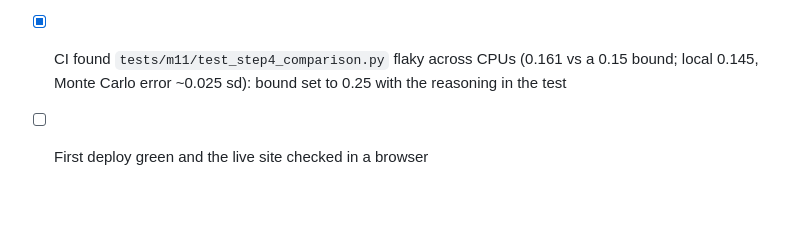
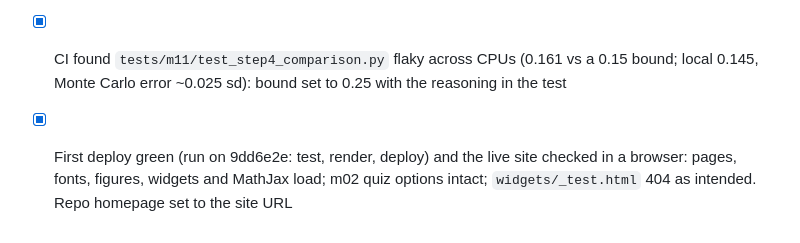
Before and after one commit to project-delphi/bayesian-inference-workshop, a Markdown page: tasklist.md, the part around the change. Drawn GitHub-style; blank space fills up the shorter version.

Commit message:
Record the first deploy of the site in the task list
Co-Authored-By: Claude Opus 5.5 <noreply@anthropic.com>

```diff
--- a/tasklist.md
+++ b/tasklist.md
@@ -131,4 +131,4 @@ tests and notebook exist, `pytest tests/mXX --solutions` passes, and
 - [x] `.github/workflows/publish.yml` (test, render, deploy); README, AGENTS.md updated
 - [x] Second review fixes: list-marker check covers `(1)`, `#.`, upper-case Roman and years at the margin, and ignores capital initials; module path checked for every module page; theme no longer persists the OS value (removed after Quarto applies it; a toggle click restores it first); dark navbar color is a `$bi-navbar` token; workflow comment on concurrency corrected, render timeout, uv cache keyed on pyproject.toml
 - [x] CI found `tests/m11/test_step4_comparison.py` flaky across CPUs (0.161 vs a 0.15 bound; local 0.145, Monte Carlo error ~0.025 sd): bound set to 0.25 with the reasoning in the test
-- [ ] First deploy green and the live site checked in a browser
+- [x] First deploy green (run on 9dd6e2e: test, render, deploy) and the live site checked in a browser: pages, fonts, figures, widgets and MathJax load; m02 quiz options intact; `widgets/_test.html` 404 as intended. Repo homepage set to the site URL
```
